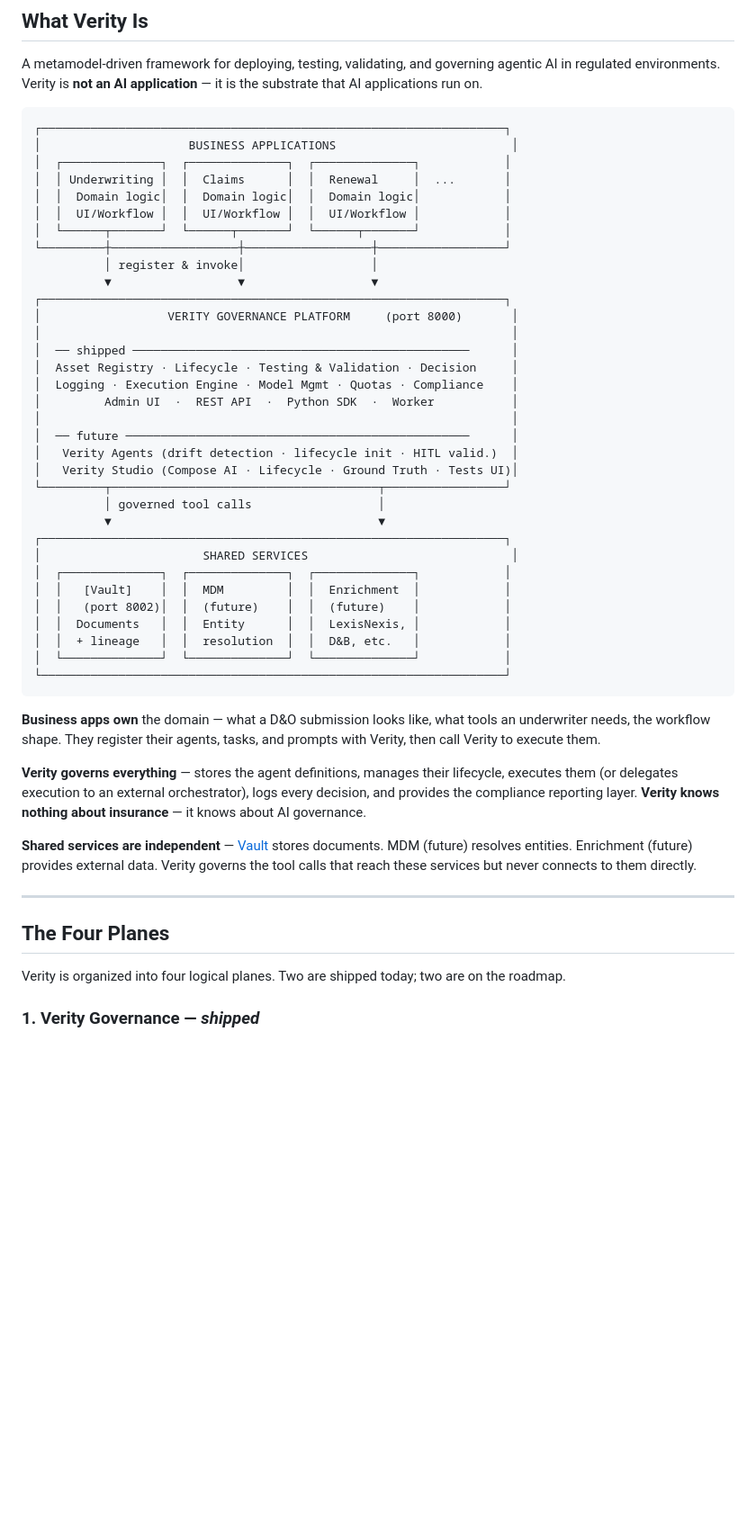
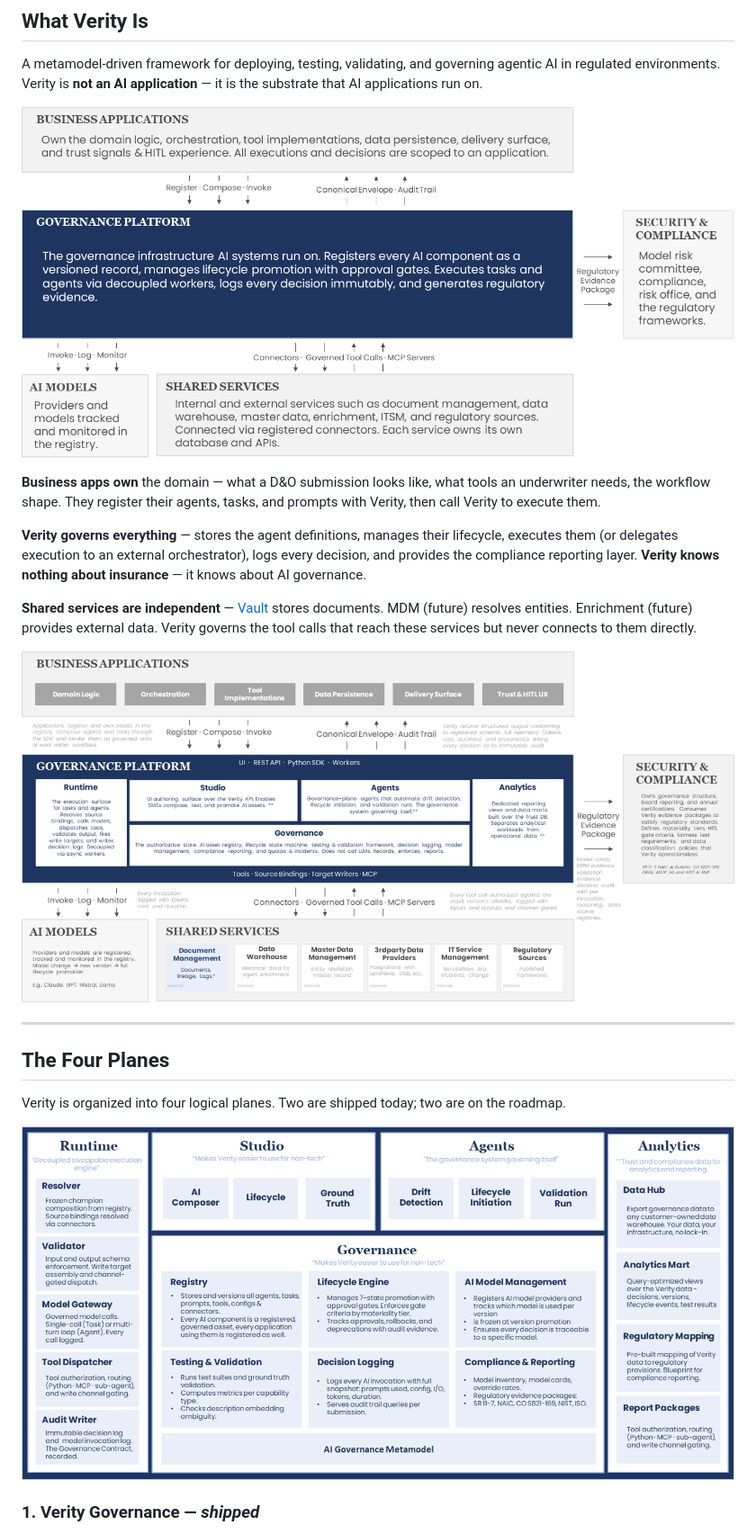
Before and after one commit to premiumiq/verity_uw, a Markdown page: README.md, the part around one of its changes. Shown at 90% size. Drawn GitHub-style; pictures changed too: docs/images/architecture-detailed.png (added), docs/images/architecture-overview.png (added), docs/images/four-planes.png (added); blank space fills up the shorter version.

Commit message:
docs: move README images to docs/images with descriptive names
image.png   → docs/images/architecture-overview.png
image-1.png → docs/images/architecture-detailed.png
image-2.png → docs/images/four-planes.png
image-3.png → docs/images/metamodel-conceptual.png

Replaces generic 'alt text' with meaningful alt strings for each figure.

Co-Authored-By: Claude Opus 4.7 (1M context) <noreply@anthropic.com>

````diff
--- a/README.md
+++ b/README.md
@@ -22,41 +22,7 @@ Accountability for AI decisions must be **engineered into the systems that suppo
 
 A metamodel-driven framework for deploying, testing, validating, and governing agentic AI in regulated environments. Verity is **not an AI application** — it is the substrate that AI applications run on.
 
-```
-┌──────────────────────────────────────────────────────────────────┐
-│                     BUSINESS APPLICATIONS                         │
-│  ┌──────────────┐  ┌──────────────┐  ┌──────────────┐            │
-│  │ Underwriting │  │  Claims      │  │  Renewal     │  ...       │
-│  │  Domain logic│  │  Domain logic│  │  Domain logic│            │
-│  │  UI/Workflow │  │  UI/Workflow │  │  UI/Workflow │            │
-│  └──────┬───────┘  └──────┬───────┘  └──────┬───────┘            │
-└─────────┼──────────────────┼──────────────────┼──────────────────┘
-          │ register & invoke│                  │
-          ▼                  ▼                  ▼
-┌──────────────────────────────────────────────────────────────────┐
-│                  VERITY GOVERNANCE PLATFORM     (port 8000)       │
-│                                                                   │
-│  ── shipped ────────────────────────────────────────────────      │
-│  Asset Registry · Lifecycle · Testing & Validation · Decision     │
-│  Logging · Execution Engine · Model Mgmt · Quotas · Compliance    │
-│         Admin UI  ·  REST API  ·  Python SDK  ·  Worker           │
-│                                                                   │
-│  ── future ─────────────────────────────────────────────────      │
-│   Verity Agents (drift detection · lifecycle init · HITL valid.)  │
-│   Verity Studio (Compose AI · Lifecycle · Ground Truth · Tests UI)│
-└─────────┬──────────────────────────────────────┬─────────────────┘
-          │ governed tool calls                  │
-          ▼                                      ▼
-┌──────────────────────────────────────────────────────────────────┐
-│                       SHARED SERVICES                             │
-│  ┌──────────────┐  ┌──────────────┐  ┌──────────────┐            │
-│  │   [Vault]    │  │  MDM         │  │  Enrichment  │            │
-│  │   (port 8002)│  │  (future)    │  │  (future)    │            │
-│  │  Documents   │  │  Entity      │  │  LexisNexis, │            │
-│  │  + lineage   │  │  resolution  │  │  D&B, etc.   │            │
-│  └──────────────┘  └──────────────┘  └──────────────┘            │
-└──────────────────────────────────────────────────────────────────┘
-```
+![Verity architecture overview — business apps on top of the governance platform](docs/images/architecture-overview.png)
 
 **Business apps own** the domain — what a D&O submission looks like, what tools an underwriter needs, the workflow shape. They register their agents, tasks, and prompts with Verity, then call Verity to execute them.
 
@@ -64,11 +30,15 @@ A metamodel-driven framework for deploying, testing, validating, and governing a
 
 **Shared services are independent** — [Vault][vault] stores documents. MDM (future) resolves entities. Enrichment (future) provides external data. Verity governs the tool calls that reach these services but never connects to them directly.
 
+![Detailed architecture — apps, governance platform sub-blocks, and shared services](docs/images/architecture-detailed.png)
+
 ---
 
 ## The Four Planes
 
 Verity is organized into four logical planes. Two are shipped today; two are on the roadmap.
+
+![The four planes — Runtime, Studio, Agents, Analytics over the Governance metamodel](docs/images/four-planes.png)
 
 ### 1. Verity Governance — *shipped*
 
````
Also changed, not shown: other parts of README.md (+1 -3 lines), docs/images/metamodel-conceptual.png (added).
